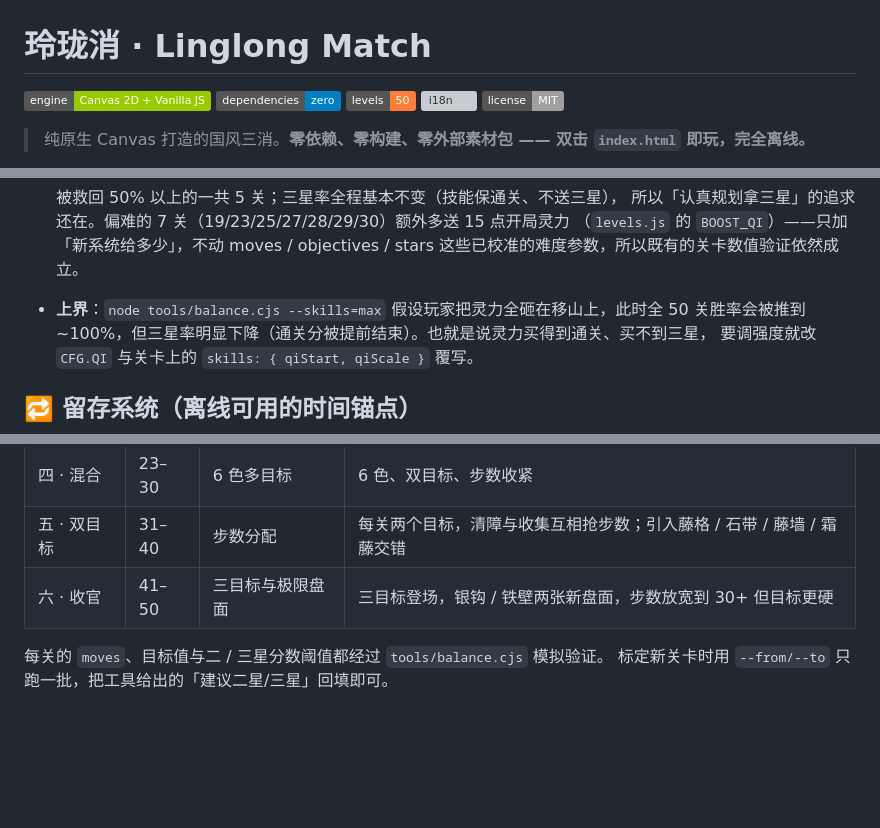
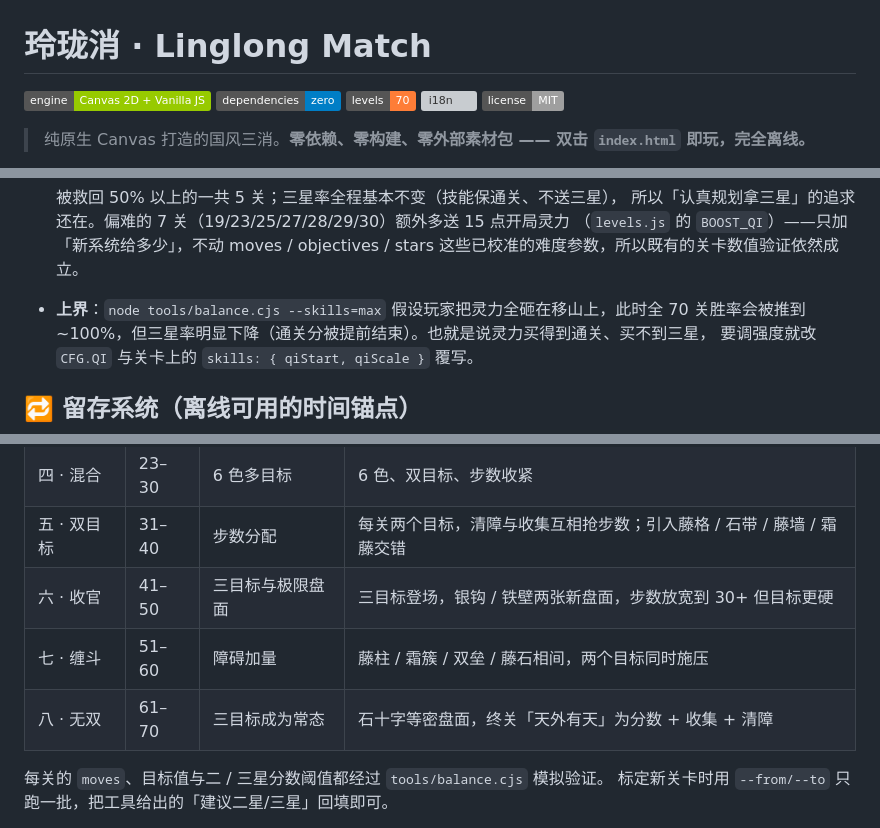
Before and after one commit to edttitao-ai/linglong-match, a Markdown page: README.md, 3 parts joined by grey strips. GitHub-like rendering; badges without logos; blank space fills up the shorter version; grey boxes are pictures that could not be loaded.

```diff
--- a/README.md
+++ b/README.md
@@ -2,7 +2,7 @@
 
 [![engine](https://img.shields.io/badge/engine-Canvas_2D_+_Vanilla_JS-green)](#-技术实现)
 [![deps](https://img.shields.io/badge/dependencies-zero-blue)](#-技术实现)
-[![levels](https://img.shields.io/badge/levels-50-orange)](#-关卡设计)
+[![levels](https://img.shields.io/badge/levels-70-orange)](#-关卡设计)
 [![i18n](https://img.shields.io/badge/i18n-中文_/_English-orange)](./lang)
 [![license](https://img.shields.io/badge/license-MIT-lightgrey)](#-license)
 
@@ -127,7 +127,7 @@
   所以「认真规划拿三星」的追求还在。偏难的 7 关（19/23/25/27/28/29/30）额外多送 15 点开局灵力
   （`levels.js` 的 `BOOST_QI`）——只加「新系统给多少」，不动 moves / objectives / stars
   这些已校准的难度参数，所以既有的关卡数值验证依然成立。
-- **上界**：`node tools/balance.cjs --skills=max` 假设玩家把灵力全砸在移山上，此时全 50 关胜率会被推到
+- **上界**：`node tools/balance.cjs --skills=max` 假设玩家把灵力全砸在移山上，此时全 70 关胜率会被推到
   ~100%，但三星率明显下降（通关分被提前结束）。也就是说灵力买得到通关、买不到三星，
   要调强度就改 `CFG.QI` 与关卡上的 `skills: { qiStart, qiScale }` 覆写。
 
@@ -354,6 +356,8 @@ python tools/gen_sfx.py                 # 重新合成全部 WAV 音效
 | 四 · 混合 | 23–30 | 6 色多目标 | 6 色、双目标、步数收紧 |
 | 五 · 双目标 | 31–40 | 步数分配 | 每关两个目标，清障与收集互相抢步数；引入藤格 / 石带 / 藤墙 / 霜藤交错 |
 | 六 · 收官 | 41–50 | 三目标与极限盘面 | 三目标登场，银钩 / 铁壁两张新盘面，步数放宽到 30+ 但目标更硬 |
+| 七 · 缠斗 | 51–60 | 障碍加量 | 藤柱 / 霜簇 / 双垒 / 藤石相间，两个目标同时施压 |
+| 八 · 无双 | 61–70 | 三目标成为常态 | 石十字等密盘面，终关「天外有天」为分数 + 收集 + 清障 |
 
 每关的 `moves`、目标值与二 / 三星分数阈值都经过 `tools/balance.cjs` 模拟验证。
 标定新关卡时用 `--from/--to` 只跑一批，把工具给出的「建议二星/三星」回填即可。
```
Also changed, not shown: other parts of README.md (+13 -11 lines), screenshots/achievements.png, screenshots/map-end.png, 16 other files.
